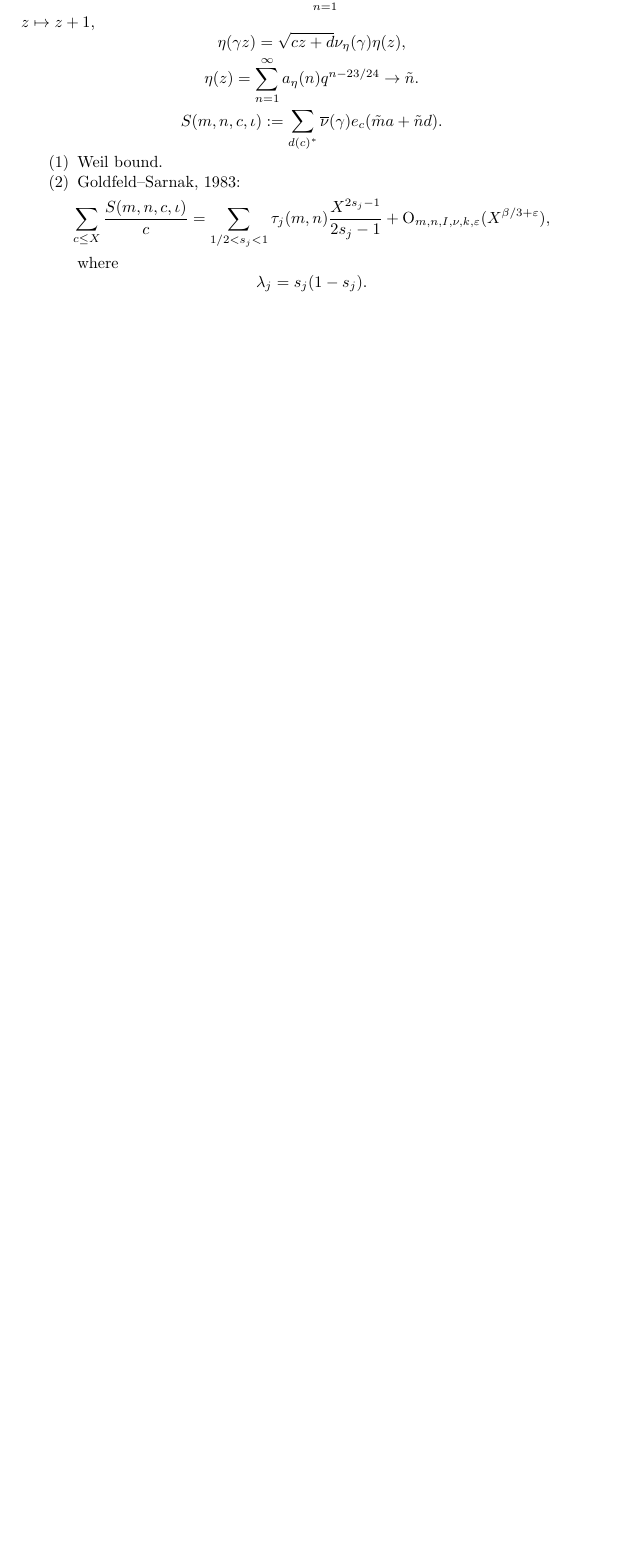
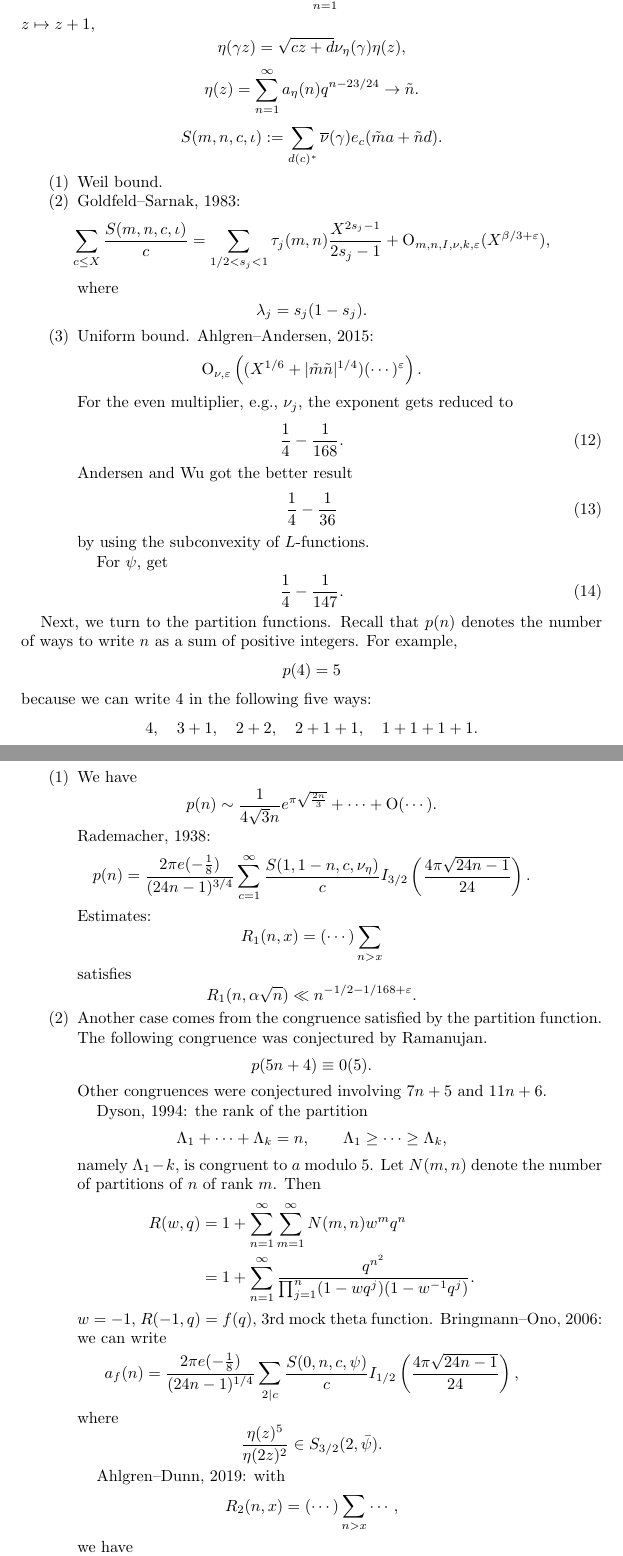
Before and after one commit to ultronozm/math, a LaTeX paper (20230605T102114__epfl-conference-arstafant.tex): part of page 43 of 43 before the commit and two parts of pages 43 and 44 of 45 after it, the two joined at a grey line, cut so that both start at the same text, the shorter picture padded with empty space. Compiled offline with pdfLaTeX.

Commit message:
Update 20230605T102114__epfl-conference-arstafant.tex

```diff
--- a/20230605T102114__epfl-conference-arstafant.tex
+++ b/20230605T102114__epfl-conference-arstafant.tex
@@ -3013,4 +3013,101 @@ S (m, n, c, \iota ) := \sum_{d (c)^*} \overline{\nu } (\gamma) e_c (\tilde{m} a
   \begin{equation*}
     \lambda_j = s_j (1 - s_j ).
   \end{equation*}
+\item Uniform bound.  Ahlgren--Andersen, 2015:
+  \begin{equation*}
+    \O_{\nu, \eps } \left( (X^{1/6} + \lvert \tilde{m} \tilde{n} \rvert^{1/4}) (\dotsb )^\eps  \right).
+  \end{equation*}
+  For the even multiplier, e.g., $\nu_j$, the exponent gets reduced to
+  \begin{equation}\label{eqn:d1bca4ee387e}
+    \frac{1}{4} - \frac{1}{168}.
+  \end{equation}
+  Andersen and Wu got the better result
+  \begin{equation}\label{eqn:d1bca4f2c062}
+    \frac{1}{4} - \frac{1}{36}
+  \end{equation}
+  by using the subconvexity of $L$-functions.
+
+  For $\psi$, get
+\begin{equation}\label{eqn:d1bca4ee432a}
+\frac{1}{4} - \frac{1}{147}.
+\end{equation}
+
 \end{enumerate}
+
+
+Next, we turn to the partition functions.  Recall that $p (n) $ denotes the number of ways to write $n$ as a sum of positive integers.  For example,
+\begin{equation*}
+  p(4) = 5
+\end{equation*}
+because we can write $4$ in the following five ways:
+\begin{equation*}
+  4, \quad
+  3 + 1, \quad
+  2 + 2, \quad
+  2 + 1 + 1, \quad
+  1 +1+1+1.
+\end{equation*}
+\begin{enumerate}
+\item We have
+  \begin{equation*}
+    p (n) \sim \frac{1}{4 \sqrt{3} n} e^{\pi \sqrt{\frac{2 n}{3}}} + \dotsb + \O(\dotsb).
+  \end{equation*}
+  Rademacher, 1938:
+  \begin{equation*}
+    p(n) = \frac{2 \pi e (- \tfrac{1}{8})}{(24 n - 1)^{3/4}}
+    \sum_{c = 1}^\infty
+    \frac{S (1, 1 - n, c, \nu_\eta )}{c}
+    I_{3/2} \left( \frac{4 \pi \sqrt{2 4 n - 1}}{24} \right).
+  \end{equation*}
+  Estimates:
+  \begin{equation*}
+    R_1 (n, x) = (\dotsb) \sum_{n > x}
+  \end{equation*}
+  satisfies
+  \begin{equation*}
+    R_1 (n, \alpha \sqrt{n})
+    \ll n^{- 1/2 - 1/168 + \eps }.
+  \end{equation*}
+
+\item Another case comes from the congruence satisfied by the partition function.  The following congruence was conjectured by Ramanujan.
+  \begin{equation*}
+    p (5 n + 4) \equiv 0(5).
+  \end{equation*}
+  Other congruences were conjectured involving $7 n + 5$ and $11 n + 6$.
+
+  Dyson, 1994: the rank of the partition
+  \begin{equation*}
+    \Lambda_1 + \dotsb + \Lambda_k = n,
+    \qquad
+    \Lambda_1 \geq \dotsb \geq \Lambda_k,
+  \end{equation*}
+  namely $\Lambda_1 - k$, is congruent to $a$ modulo $5$.  Let $N (m, n)$ denote the number of partitions of $n$ of rank $m$.  Then
+  \begin{align*}
+    R (w, q) &= 1 + \sum_{n = 1}^\infty \sum_{m = 1}^\infty N (m, n) w^m q^n \\
+             &=
+               1 + \sum_{n = 1}^\infty
+               \frac{q^{n^2 }}{\prod_{j = 1 }^n
+               (1 - w q^j ) (1 - w^{-1} q^j )
+               }.
+  \end{align*}
+  $w = - 1$, $R(-1,q) = f(q)$, $3$rd mock theta function.  Bringmann--Ono, 2006: we can write
+  \begin{equation*}
+    a_f (n) = \frac{2 \pi e (- \tfrac{1}{8})}{(2 4n - 1  )^{1/4} }
+    \sum_{2 | c}
+    \frac{S (0, n, c, \psi )}{c}
+    I_{1/2} \left( \frac{4 \pi \sqrt{2 4 n - 1}}{24} \right),
+  \end{equation*}
+  where
+  \begin{equation*}
+    \frac{\eta (z)^5 }{ \eta (2 z )^2 }
+    \in S_{3/2 } (2, \bar{\psi }).
+  \end{equation*}
+
+  Ahlgren--Dunn, 2019: with
+  \begin{equation*}
+    R_2(n,x) = (\dotsb) \sum_{n > x} \dotsb,
+  \end{equation*}
+  we have
+  \begin{equation*}
+    R_2 (n, \alpha \sqrt{n}) \ll n^{- 1 / 147 + \eps}.
+  \end{equation*}
```
Also changed, not shown: 20230605T102114__epfl-conference-arstafant.tex (12 more changed lines). Lines whose indentation alone changed are shown as unchanged.
